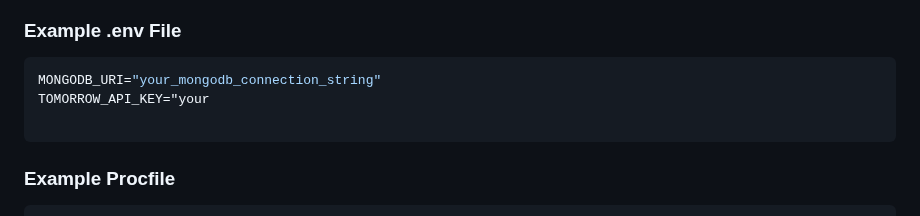
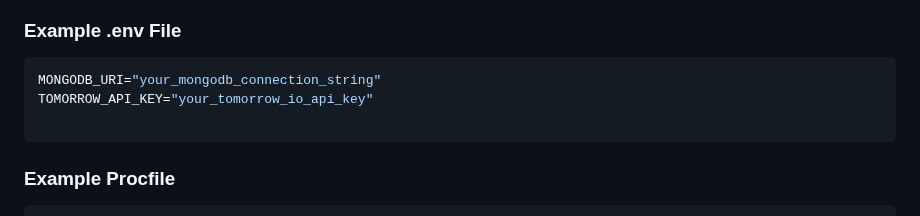
Before and after one commit to subhanjandas/climatrack-platform, a Markdown page: readme.md, the part around one of its changes. GitHub-like rendering.

````diff
--- a/readme.md
+++ b/readme.md
@@ -232,7 +232,7 @@ This project is licensed under the MIT License.
 ### Example .env File
 ```env
 MONGODB_URI="your_mongodb_connection_string"
-TOMORROW_API_KEY="your
+TOMORROW_API_KEY="your_tomorrow_io_api_key"
 
 ```
 
````
Also changed, not shown: other parts of readme.md (+1 -1 lines).
